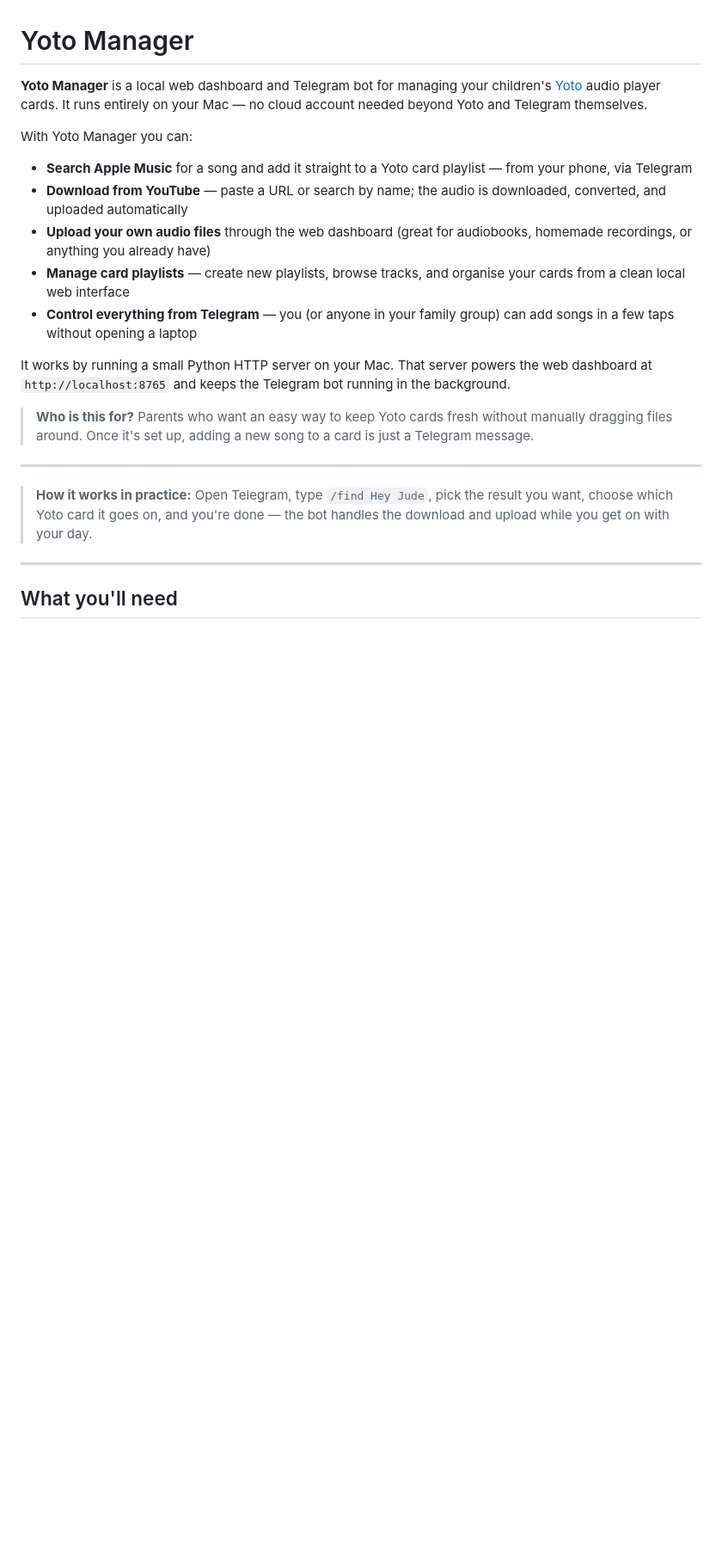
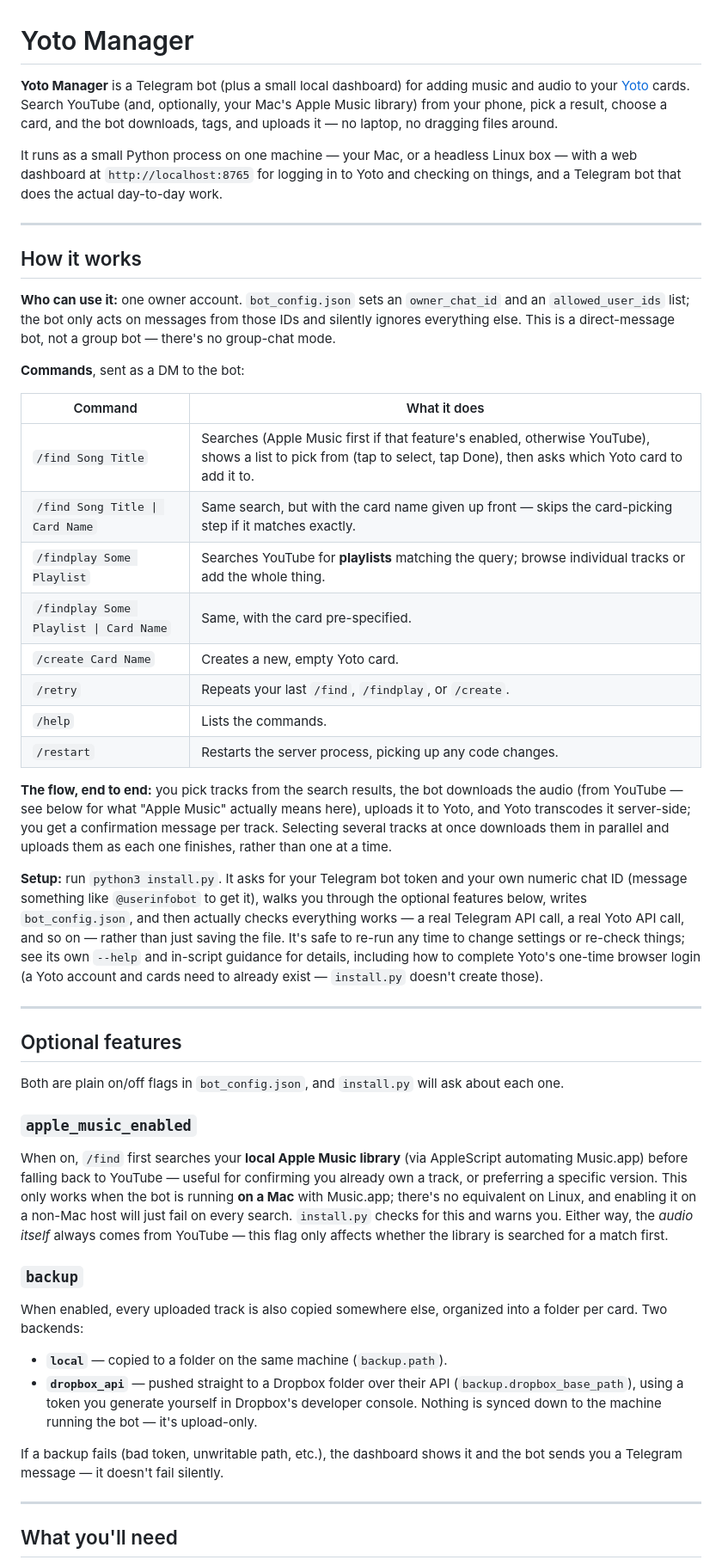
Before and after one commit to HaddonFisher/yoto-manager, a Markdown page: README.md, the part around one of its changes. Shown at 86% size. Drawn GitHub-style; blank space fills up the shorter version.

```diff
--- a/README.md
+++ b/README.md
@@ -1,22 +1,50 @@
 # Yoto Manager
 
-**Yoto Manager** is a local web dashboard and Telegram bot for managing your children's [Yoto](https://yotoplay.com) audio player cards. It runs entirely on your Mac — no cloud account needed beyond Yoto and Telegram themselves.
+**Yoto Manager** is a Telegram bot (plus a small local dashboard) for adding music and audio to your [Yoto](https://yotoplay.com) cards. Search YouTube (and, optionally, your Mac's Apple Music library) from your phone, pick a result, choose a card, and the bot downloads, tags, and uploads it — no laptop, no dragging files around.
 
-With Yoto Manager you can:
-
-- **Search Apple Music** for a song and add it straight to a Yoto card playlist — from your phone, via Telegram
-- **Download from YouTube** — paste a URL or search by name; the audio is downloaded, converted, and uploaded automatically
-- **Upload your own audio files** through the web dashboard (great for audiobooks, homemade recordings, or anything you already have)
-- **Manage card playlists** — create new playlists, browse tracks, and organise your cards from a clean local web interface
-- **Control everything from Telegram** — you (or anyone in your family group) can add songs in a few taps without opening a laptop
-
-It works by running a small Python HTTP server on your Mac. That server powers the web dashboard at `http://localhost:8765` and keeps the Telegram bot running in the background.
-
-> **Who is this for?** Parents who want an easy way to keep Yoto cards fresh without manually dragging files around. Once it's set up, adding a new song to a card is just a Telegram message.
+It runs as a small Python process on one machine — your Mac, or a headless Linux box — with a web dashboard at `http://localhost:8765` for logging in to Yoto and checking on things, and a Telegram bot that does the actual day-to-day work.
 
 ---
 
-> **How it works in practice:** Open Telegram, type `/find Hey Jude`, pick the result you want, choose which Yoto card it goes on, and you're done — the bot handles the download and upload while you get on with your day.
+## How it works
+
+**Who can use it:** one owner account. `bot_config.json` sets an `owner_chat_id` and an `allowed_user_ids` list; the bot only acts on messages from those IDs and silently ignores everything else. This is a direct-message bot, not a group bot — there's no group-chat mode.
+
+**Commands**, sent as a DM to the bot:
+
+| Command | What it does |
+|---|---|
+| `/find Song Title` | Searches (Apple Music first if that feature's enabled, otherwise YouTube), shows a list to pick from (tap to select, tap Done), then asks which Yoto card to add it to. |
+| `/find Song Title \| Card Name` | Same search, but with the card name given up front — skips the card-picking step if it matches exactly. |
+| `/findplay Some Playlist` | Searches YouTube for **playlists** matching the query; browse individual tracks or add the whole thing. |
+| `/findplay Some Playlist \| Card Name` | Same, with the card pre-specified. |
+| `/create Card Name` | Creates a new, empty Yoto card. |
+| `/retry` | Repeats your last `/find`, `/findplay`, or `/create`. |
+| `/help` | Lists the commands. |
+| `/restart` | Restarts the server process, picking up any code changes. |
+
+**The flow, end to end:** you pick tracks from the search results, the bot downloads the audio (from YouTube — see below for what "Apple Music" actually means here), uploads it to Yoto, and Yoto transcodes it server-side; you get a confirmation message per track. Selecting several tracks at once downloads them in parallel and uploads them as each one finishes, rather than one at a time.
+
+**Setup:** run `python3 install.py`. It asks for your Telegram bot token and your own numeric chat ID (message something like `@userinfobot` to get it), walks you through the optional features below, writes `bot_config.json`, and then actually checks everything works — a real Telegram API call, a real Yoto API call, and so on — rather than just saving the file. It's safe to re-run any time to change settings or re-check things; see its own `--help` and in-script guidance for details, including how to complete Yoto's one-time browser login (a Yoto account and cards need to already exist — `install.py` doesn't create those).
+
+---
+
+## Optional features
+
+Both are plain on/off flags in `bot_config.json`, and `install.py` will ask about each one.
+
+### `apple_music_enabled`
+
+When on, `/find` first searches your **local Apple Music library** (via AppleScript automating Music.app) before falling back to YouTube — useful for confirming you already own a track, or preferring a specific version. This only works when the bot is running **on a Mac** with Music.app; there's no equivalent on Linux, and enabling it on a non-Mac host will just fail on every search. `install.py` checks for this and warns you. Either way, the *audio itself* always comes from YouTube — this flag only affects whether the library is searched for a match first.
+
+### `backup`
+
+When enabled, every uploaded track is also copied somewhere else, organized into a folder per card. Two backends:
+
+- **`local`** — copied to a folder on the same machine (`backup.path`).
+- **`dropbox_api`** — pushed straight to a Dropbox folder over their API (`backup.dropbox_base_path`), using a token you generate yourself in Dropbox's developer console. Nothing is synced down to the machine running the bot — it's upload-only.
+
+If a backup fails (bad token, unwritable path, etc.), the dashboard shows it and the bot sends you a Telegram message — it doesn't fail silently.
 
 ---
 
```
Also changed, not shown: other parts of README.md (+19 -119 lines).
